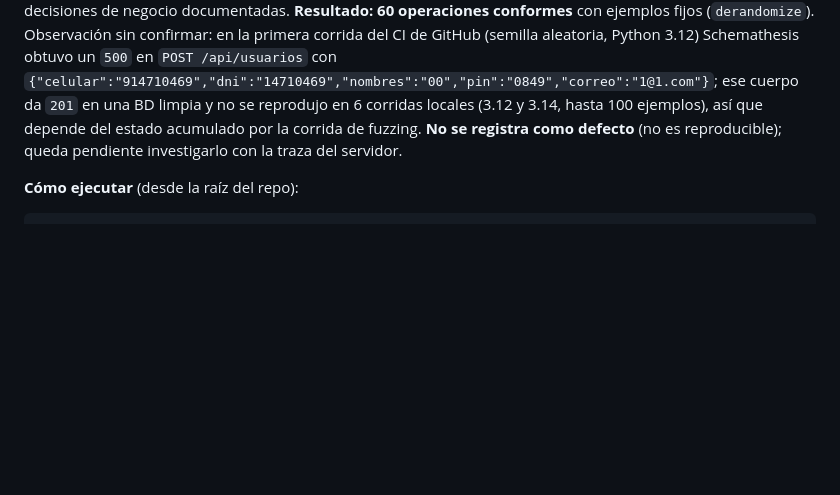
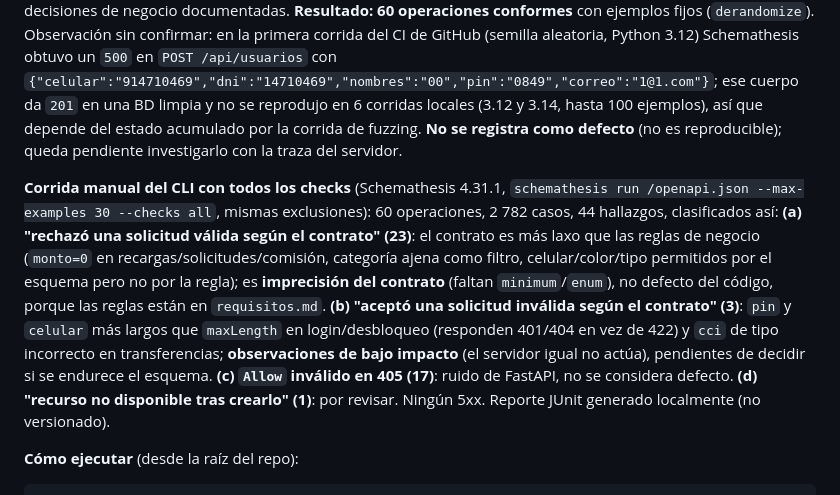
Before and after one commit to Maykol-Morales/cs5383-qolqe-wallet, a Markdown page: docs/informe.md, the part around one of its changes. Rendered like a GitHub page; blank space fills up the shorter version.

Commit message:
Informe: corrida del CLI de Schemathesis con todos los checks y corrección 18→22
Co-Authored-By: Claude Sonnet 5.5 <noreply@anthropic.com>

````diff
--- a/docs/informe.md
+++ b/docs/informe.md
@@ -43,6 +43,8 @@
 
 **Contrato:** `tests/api/test_contrato.py` ejecuta Schemathesis contra `/openapi.json` de un uvicorn real en un subproceso (15 ejemplos por operación, `CONTRATO_EJEMPLOS` para cambiarlo). Se excluyen logout, sesiones, reloj, reinicio y cierre de cuenta (invalidan la sesión compartida). Se validan los checks de conformidad (sin 5xx, códigos de estado, content-type, cabeceras y esquema de respuesta) y **no** `positive/negative_data_acceptance` ni `Allow` en 405, que daban ruido: p. ej. aceptar `correo: ""` en el registro o rechazar `monto=0`, que son decisiones de negocio documentadas. **Resultado: 60 operaciones conformes** con ejemplos fijos (`derandomize`). Observación sin confirmar: en la primera corrida del CI de GitHub (semilla aleatoria, Python 3.12) Schemathesis obtuvo un `500` en `POST /api/usuarios` con `{"celular":"914710469","dni":"14710469","nombres":"00","pin":"0849","correo":"1@1.com"}`; ese cuerpo da `201` en una BD limpia y no se reprodujo en 6 corridas locales (3.12 y 3.14, hasta 100 ejemplos), así que depende del estado acumulado por la corrida de fuzzing. **No se registra como defecto** (no es reproducible); queda pendiente investigarlo con la traza del servidor.
 
+**Corrida manual del CLI con todos los checks** (Schemathesis 4.31.1, `schemathesis run /openapi.json --max-examples 30 --checks all`, mismas exclusiones): 60 operaciones, 2 782 casos, 44 hallazgos, clasificados así: **(a) "rechazó una solicitud válida según el contrato" (23)**: el contrato es más laxo que las reglas de negocio (`monto=0` en recargas/solicitudes/comisión, categoría ajena como filtro, celular/color/tipo permitidos por el esquema pero no por la regla); es **imprecisión del contrato** (faltan `minimum`/`enum`), no defecto del código, porque las reglas están en `requisitos.md`. **(b) "aceptó una solicitud inválida según el contrato" (3)**: `pin` y `celular` más largos que `maxLength` en login/desbloqueo (responden 401/404 en vez de 422) y `cci` de tipo incorrecto en transferencias; **observaciones de bajo impacto** (el servidor igual no actúa), pendientes de decidir si se endurece el esquema. **(c) `Allow` inválido en 405 (17)**: ruido de FastAPI, no se considera defecto. **(d) "recurso no disponible tras crearlo" (1)**: por revisar. Ningún 5xx. Reporte JUnit generado localmente (no versionado).
+
 **Cómo ejecutar** (desde la raíz del repo):
 
 ```bash
````
Also changed, not shown: other parts of docs/informe.md (+1 -1 lines).
